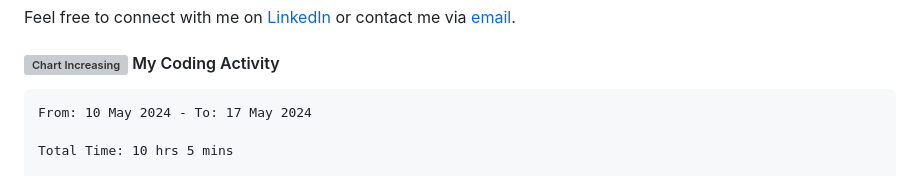
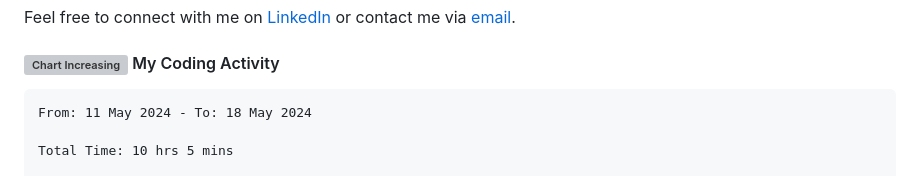
Before and after one commit to angelamcosta/angelamcosta, a Markdown page: README.md, the part around the change. Drawn GitHub-style; grey boxes are pictures that could not be loaded.

Commit message:
Updated waka-readme graph with new metrics

````diff
--- a/README.md
+++ b/README.md
@@ -26,7 +26,7 @@ Feel free to connect with me on [LinkedIn](https://www.linkedin.com/in/angelamco
 <!--START_SECTION:waka-->
 
 ```txt
-From: 10 May 2024 - To: 17 May 2024
+From: 11 May 2024 - To: 18 May 2024
 
 Total Time: 10 hrs 5 mins
 
````
